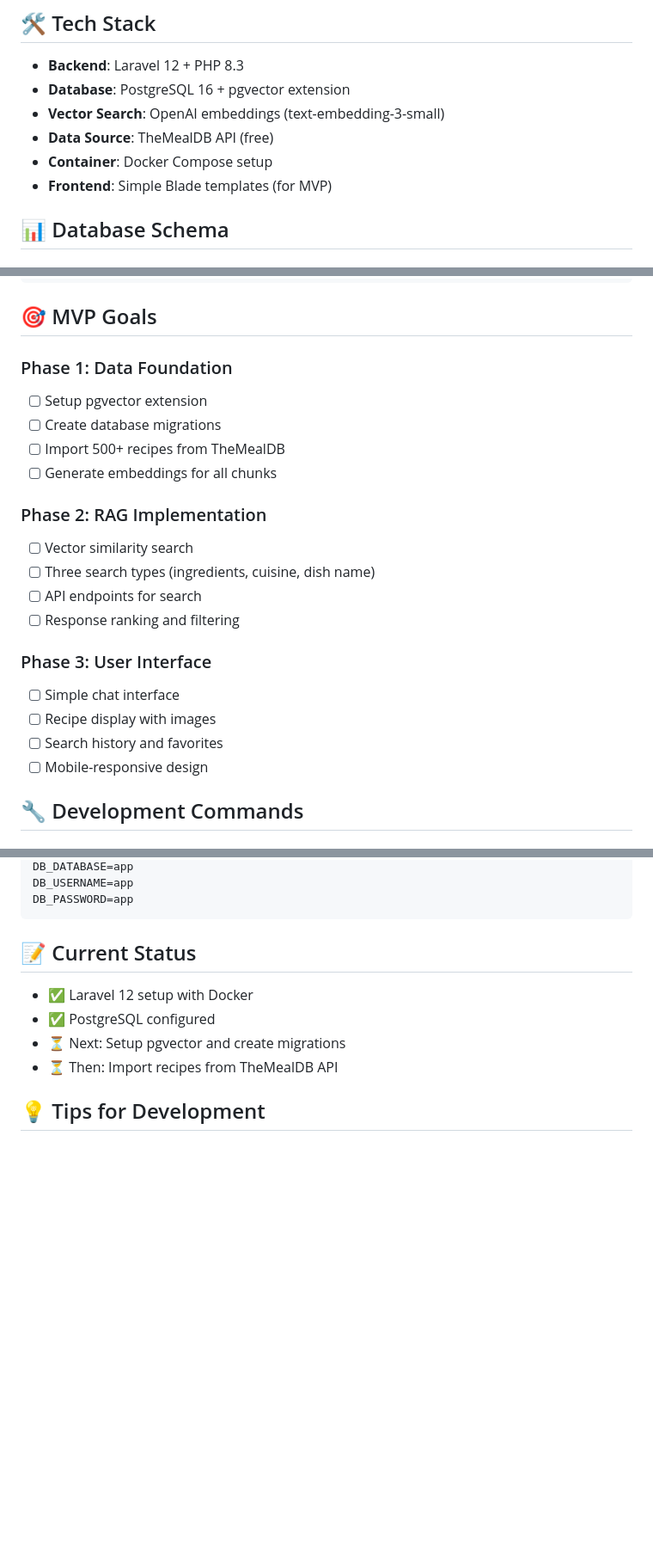
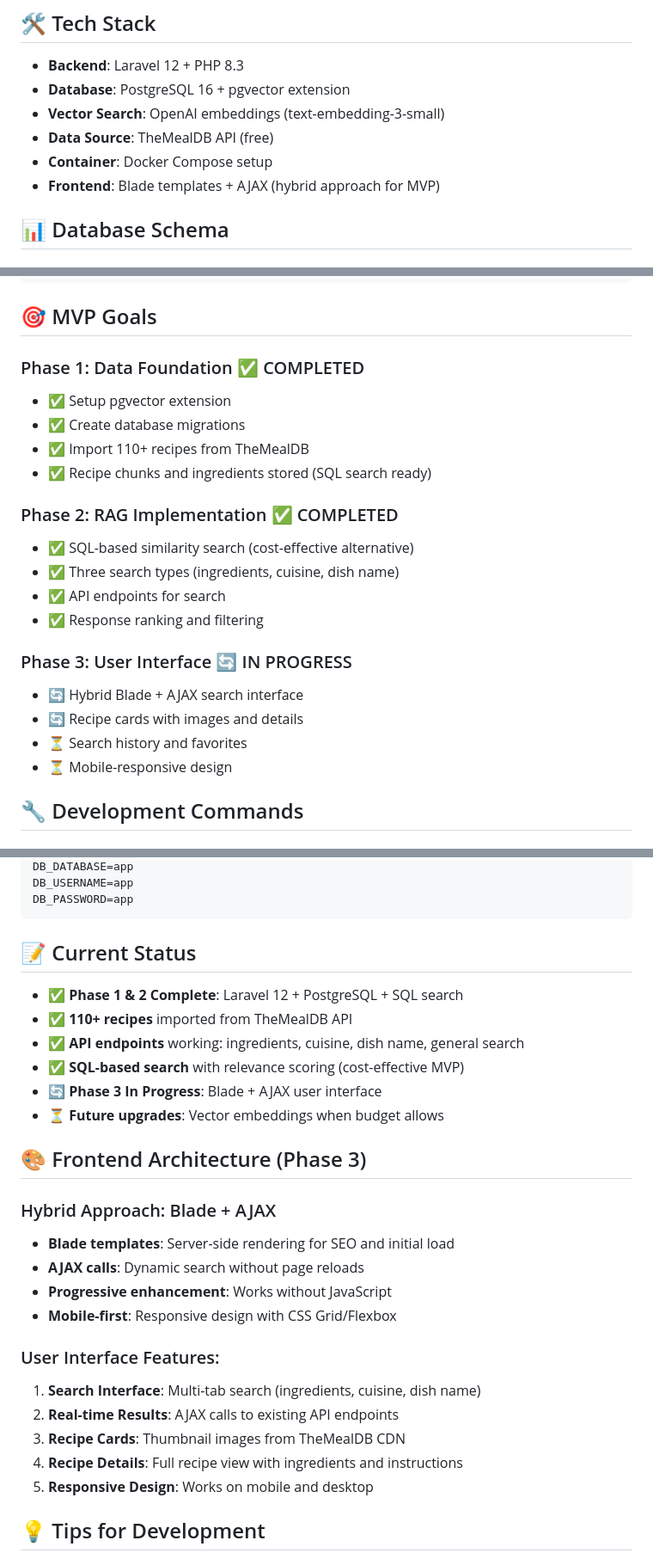
Before and after one commit to Buffnet/rag-recipe-search, a Markdown page: claude.md, 3 parts joined by grey strips. Shown at 86% size. GitHub-like rendering; blank space fills up the shorter version.

````diff
--- a/claude.md
+++ b/claude.md
@@ -9,7 +9,7 @@ Building a RAG (Retrieval-Augmented Generation) pipeline for recipe recommendati
 - **Vector Search**: OpenAI embeddings (text-embedding-3-small)
 - **Data Source**: TheMealDB API (free)
 - **Container**: Docker Compose setup
-- **Frontend**: Simple Blade templates (for MVP)
+- **Frontend**: Blade templates + AJAX (hybrid approach for MVP)
 
 ## 📊 Database Schema
 
@@ -123,23 +167,23 @@ routes/
 
 ## 🎯 MVP Goals
 
-### Phase 1: Data Foundation
-- [ ] Setup pgvector extension
-- [ ] Create database migrations
-- [ ] Import 500+ recipes from TheMealDB
-- [ ] Generate embeddings for all chunks
+### Phase 1: Data Foundation ✅ COMPLETED
+- ✅ Setup pgvector extension
+- ✅ Create database migrations
+- ✅ Import 110+ recipes from TheMealDB
+- ✅ Recipe chunks and ingredients stored (SQL search ready)
 
-### Phase 2: RAG Implementation
-- [ ] Vector similarity search
-- [ ] Three search types (ingredients, cuisine, dish name)
-- [ ] API endpoints for search
-- [ ] Response ranking and filtering
+### Phase 2: RAG Implementation ✅ COMPLETED
+- ✅ SQL-based similarity search (cost-effective alternative)
+- ✅ Three search types (ingredients, cuisine, dish name)
+- ✅ API endpoints for search
+- ✅ Response ranking and filtering
 
-### Phase 3: User Interface
-- [ ] Simple chat interface
-- [ ] Recipe display with images
-- [ ] Search history and favorites
-- [ ] Mobile-responsive design
+### Phase 3: User Interface 🔄 IN PROGRESS
+- 🔄 Hybrid Blade + AJAX search interface
+- 🔄 Recipe cards with images and details
+- ⏳ Search history and favorites
+- ⏳ Mobile-responsive design
 
 ## 🔧 Development Commands
 
@@ -187,10 +231,27 @@ DB_PASSWORD=app
 ```
 
 ## 📝 Current Status
-- ✅ Laravel 12 setup with Docker
-- ✅ PostgreSQL configured
-- ⏳ Next: Setup pgvector and create migrations
-- ⏳ Then: Import recipes from TheMealDB API
+- ✅ **Phase 1 & 2 Complete**: Laravel 12 + PostgreSQL + SQL search
+- ✅ **110+ recipes** imported from TheMealDB API
+- ✅ **API endpoints** working: ingredients, cuisine, dish name, general search
+- ✅ **SQL-based search** with relevance scoring (cost-effective MVP)
+- 🔄 **Phase 3 In Progress**: Blade + AJAX user interface
+- ⏳ **Future upgrades**: Vector embeddings when budget allows
+
+## 🎨 Frontend Architecture (Phase 3)
+
+### Hybrid Approach: Blade + AJAX
+- **Blade templates**: Server-side rendering for SEO and initial load
+- **AJAX calls**: Dynamic search without page reloads
+- **Progressive enhancement**: Works without JavaScript
+- **Mobile-first**: Responsive design with CSS Grid/Flexbox
+
+### User Interface Features:
+1. **Search Interface**: Multi-tab search (ingredients, cuisine, dish name)
+2. **Real-time Results**: AJAX calls to existing API endpoints
+3. **Recipe Cards**: Thumbnail images from TheMealDB CDN
+4. **Recipe Details**: Full recipe view with ingredients and instructions
+5. **Responsive Design**: Works on mobile and desktop
 
 ## 💡 Tips for Development
 1. Start with small dataset (50-100 recipes) for testing
````
Also changed, not shown: other parts of claude.md (+46 -2 lines).
